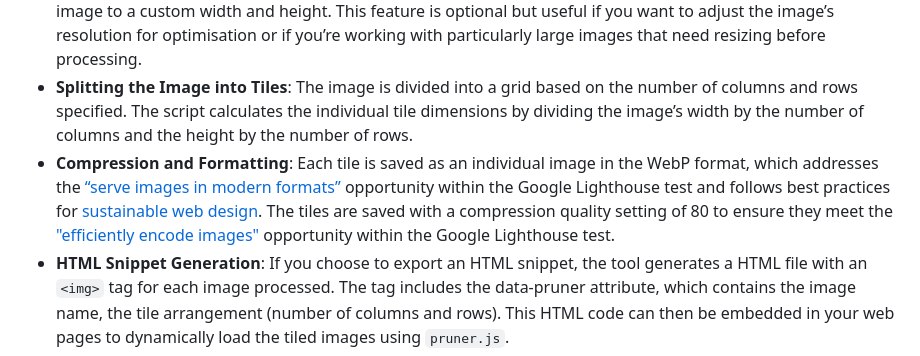
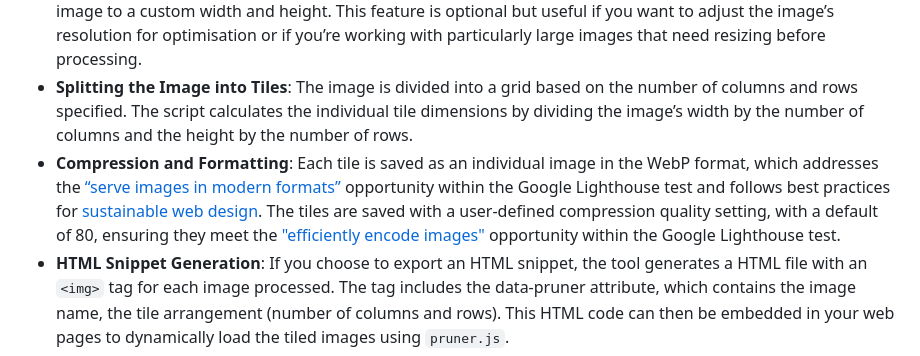
Before and after one commit to overbrowsing/pruner, a Markdown page: tools/tile-maker/README.md, the part around the change. GitHub-like rendering.

```diff
--- a/tools/tile-maker/README.md
+++ b/tools/tile-maker/README.md
@@ -9,7 +9,7 @@ Tile Maker is a Python application designed to process images for web projects t
 - **Processing a Single or Multiple Images**: The application allows you to process either a single image (one) or all images within a [target folder](/tools/tile-maker/target/). If you choose to process all images, the tool automatically detects all supported image formats (.png, .jpg, .jpeg, .webp) in the folder and processes them sequentially.
 - **Resizing the Image (Optional)**: Before splitting the image into tiles, the tool gives you the option to resize the image to a custom width and height. This feature is optional but useful if you want to adjust the image’s resolution for optimisation or if you’re working with particularly large images that need resizing before processing.
 - **Splitting the Image into Tiles**: The image is divided into a grid based on the number of columns and rows specified. The script calculates the individual tile dimensions by dividing the image’s width by the number of columns and the height by the number of rows.
-- **Compression and Formatting**: Each tile is saved as an individual image in the WebP format, which addresses the [“serve images in modern formats”](https://developer.chrome.com/docs/lighthouse/performance/uses-webp-images) opportunity within the Google Lighthouse test and follows best practices for [sustainable web design](https://github.com/Sustainable-WWW/Sustainable-Web-Practices-Wiki/blob/main/Wiki/Image/Image_Formats.md). The tiles are saved with a compression quality setting of 80 to ensure they meet the ["efficiently encode images"](https://developer.chrome.com/docs/lighthouse/performance/uses-optimized-images) opportunity within the Google Lighthouse test.
+- **Compression and Formatting**: Each tile is saved as an individual image in the WebP format, which addresses the [“serve images in modern formats”](https://developer.chrome.com/docs/lighthouse/performance/uses-webp-images) opportunity within the Google Lighthouse test and follows best practices for [sustainable web design](https://github.com/Sustainable-WWW/Sustainable-Web-Practices-Wiki/blob/main/Wiki/Image/Image_Formats.md). The tiles are saved with a user-defined compression quality setting, with a default of 80, ensuring they meet the ["efficiently encode images"](https://developer.chrome.com/docs/lighthouse/performance/uses-optimized-images) opportunity within the Google Lighthouse test.
 - **HTML Snippet Generation**: If you choose to export an HTML snippet, the tool generates a HTML file with an `<img>` tag for each image processed. The tag includes the data-pruner attribute, which contains the image name, the tile arrangement (number of columns and rows). This HTML code can then be embedded in your web pages to dynamically load the tiled images using `pruner.js`.
 -	**Batch Processing and Summary**: If processing multiple images, the tool provides an overall summary at the end, including the total number of tiles created for all images, the size of the tiles, and the grid dimensions used for the process.
 
```
